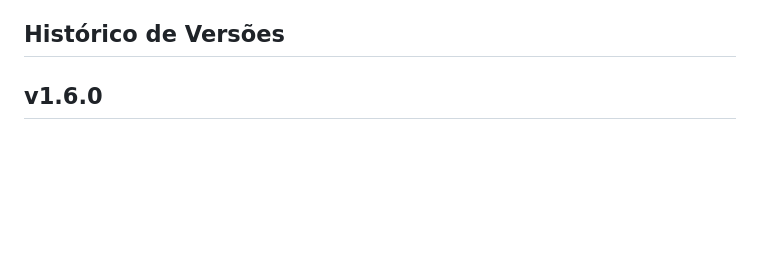
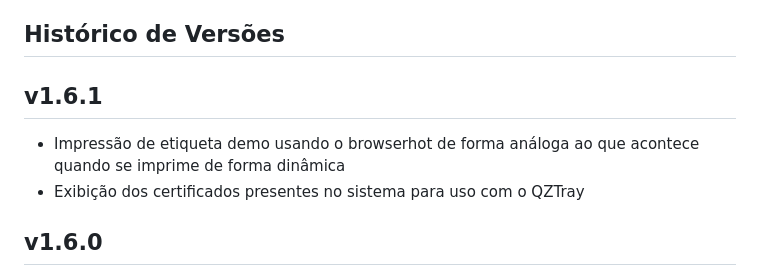
Before and after one commit to edumelog/guardian, a Markdown page: README.md, the part around the change. Drawn GitHub-style; blank space fills up the shorter version.

Commit message:
Atualizacao do README.md

```diff
--- a/README.md
+++ b/README.md
@@ -46,6 +46,10 @@ O Guardian foi desenvolvido utilizando um stack moderno de tecnologias:
 - Servidor web (Nginx, Apache)
 
 ## Histórico de Versões
+
+## v1.6.1
+- Impressão de etiqueta demo usando o browserhot de forma análoga ao que acontece quando se imprime de forma dinâmica
+- Exibição dos certificados presentes no sistema para uso com o QZTray
 
 ## v1.6.0
 - Backup e Restore das imagens referentes aos dias da semana nas rotinas de backup de Files Only e DB+Files
```
